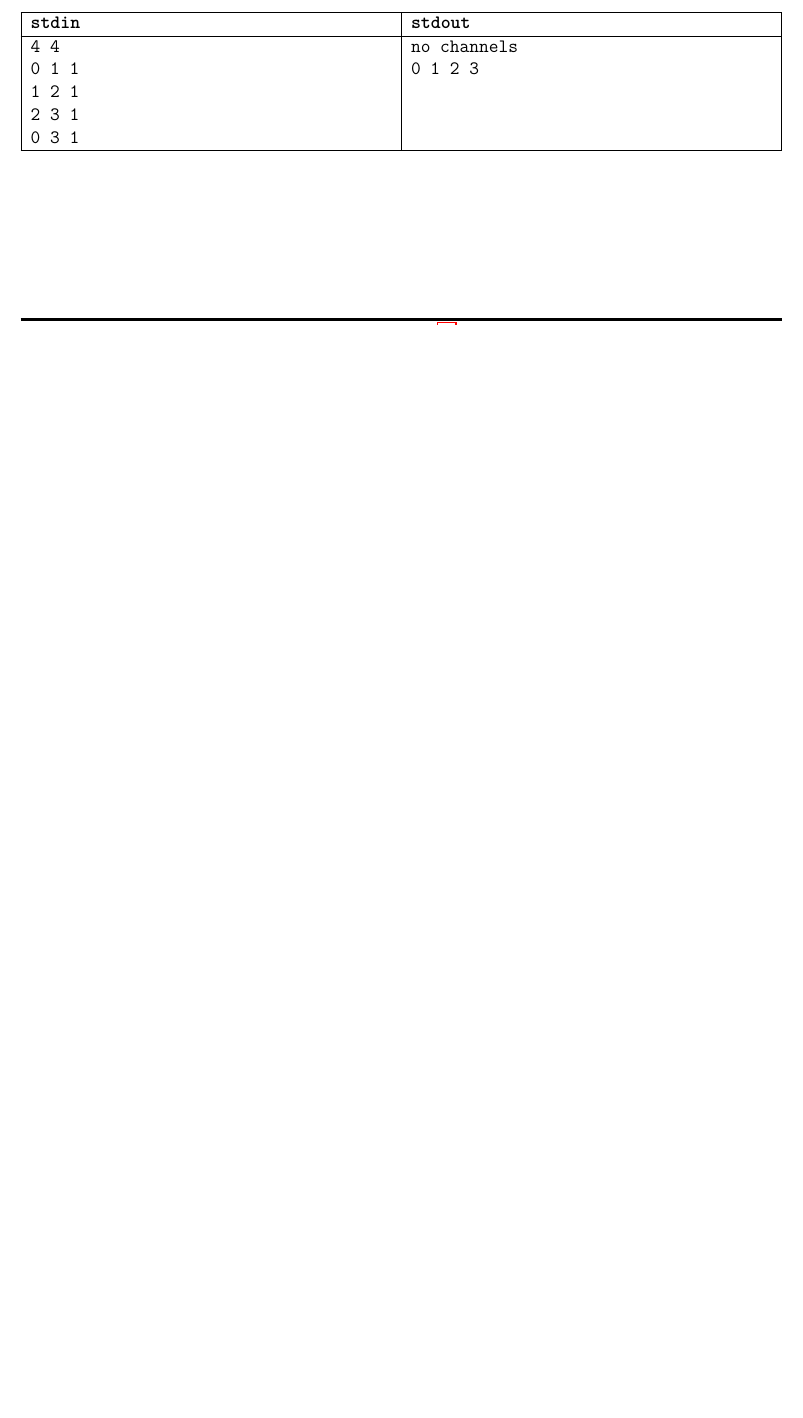
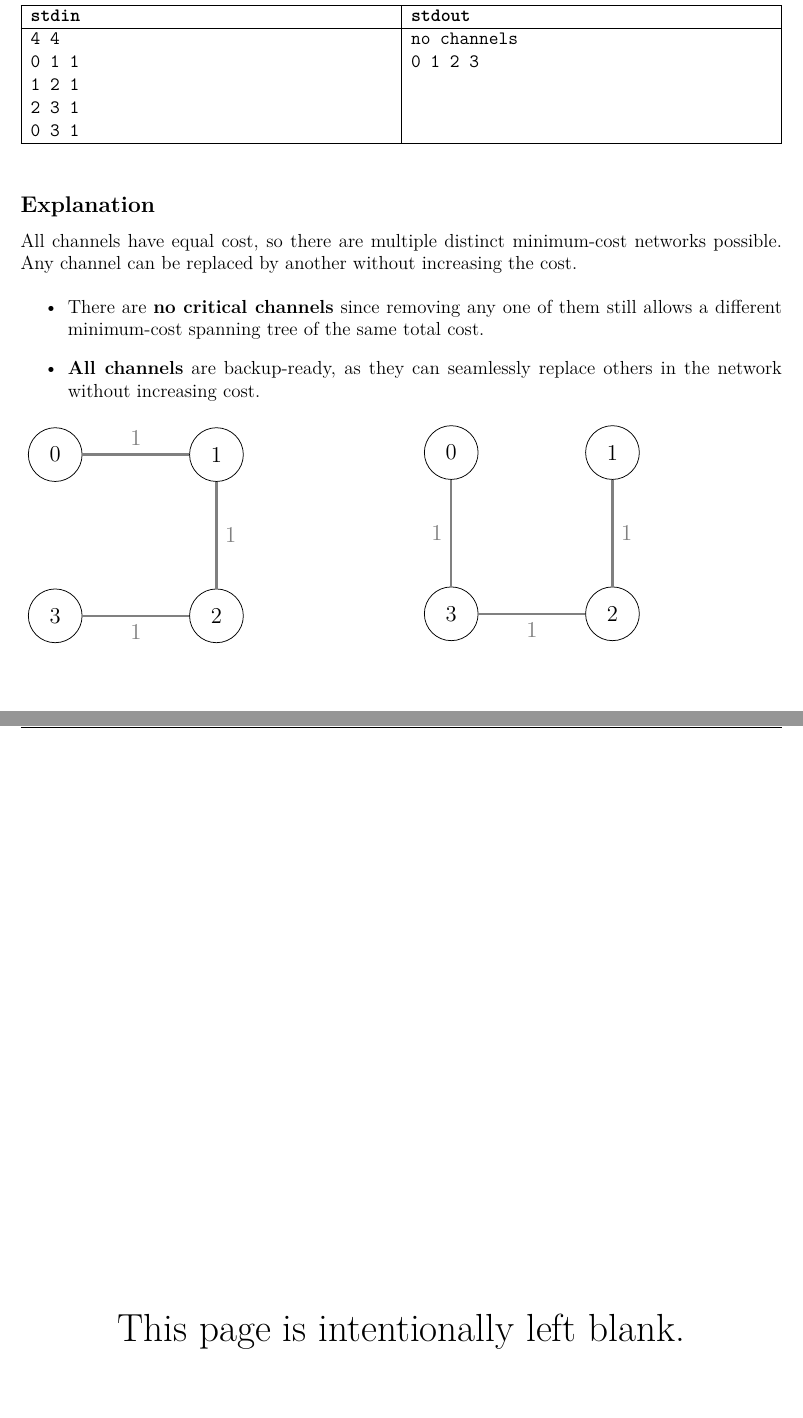
Before and after one commit to eric2969/PDAO2025_ProblemSet, a LaTeX document (Problems/Problems.tex): part of page 26 of 36 before the commit and two parts of pages 27 and 28 of 38 after it, the two joined at a grey line, cut so that both start at the same text, the shorter picture padded with empty space. Compiled offline with XeLaTeX; a missing font is replaced by an installed copy or a similar font.

Commit message:
Problem J Statement Fix (Add Example 2 Graph & Backup-Ready Channels)

```diff
--- a/Problems/Problems.tex
+++ b/Problems/Problems.tex
@@ -1265,8 +1267,49 @@ The \textbf{minimum-cost network} has a total maintenance cost of \textbf{7 unit
   \end{tabularx}
 \end{table}
 
-
-\newpage
+\subsection*{\fontsize{16}{12}Explanation}
+All channels have equal cost, so there are multiple distinct minimum-cost networks possible. Any channel can be replaced by another without increasing the cost.
+
+\begin{itemize}
+    \item There are \textbf{no critical channels} since removing any one of them still allows a different minimum-cost spanning tree of the same total cost.
+    \item \textbf{All channels} are backup-ready, as they can seamlessly replace others in the network without increasing cost.
+\end{itemize}
+
+\begin{center}
+    \begin{minipage}{0.48\textwidth}
+        \scalebox{1.2}{
+        \begin{tikzpicture}
+            % Draw vertices
+            \node (0) at (0, 0) [circle, draw, minimum size=1cm] {0};
+            \node (1) at (3, 0) [circle, draw, minimum size=1cm] {1};
+            \node (2) at (3, -3) [circle, draw, minimum size=1cm] {2};
+            \node (3) at (0, -3) [circle, draw, minimum size=1cm] {3};
+
+            % Draw MST 1
+            \draw[gray, very thick] (0) -- node[above] {1} (1);
+            \draw[gray, very thick] (1) -- node[right] {1} (2);
+            \draw[gray, very thick] (2) -- node[below] {1} (3);
+        \end{tikzpicture}}
+    \end{minipage}
+    \hfill
+    \begin{minipage}{0.48\textwidth}
+        \scalebox{1.2}{
+        \begin{tikzpicture}
+            % Draw vertices
+            \node (0) at (0, 0) [circle, draw, minimum size=1cm] {0};
+            \node (1) at (3, 0) [circle, draw, minimum size=1cm] {1};
+            \node (2) at (3, -3) [circle, draw, minimum size=1cm] {2};
+            \node (3) at (0, -3) [circle, draw, minimum size=1cm] {3};
+
+            % Draw MST 2
+            \draw[gray, very thick] (0) -- node[left] {1} (3);
+            \draw[gray, very thick] (3) -- node[below] {1} (2);
+            \draw[gray, very thick] (2) -- node[right] {1} (1);
+        \end{tikzpicture}}
+    \end{minipage}
+\end{center}
+
+\blankpage
 
 \section*{\fontsize{18}{12}Problem K. NTU Class Picking}
 
```
Also changed, not shown: Problems/Problems.tex (18 more changed lines).
